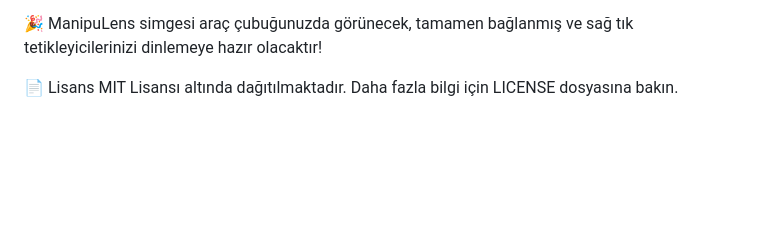
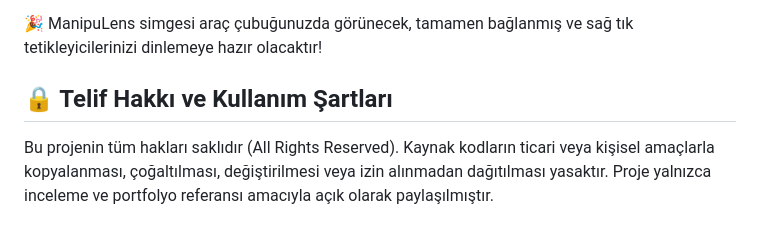
Before and after one commit to VisusVision/ManipuLens, a Markdown page: README.tr.md, the part around the change. Rendered like a GitHub page; blank space fills up the shorter version.

Commit message:
Revise license section in README.tr.md
Updated licensing information to include copyright and usage terms.

```diff
--- a/README.tr.md
+++ b/README.tr.md
@@ -154,5 +154,6 @@ Yerel depo klasörünüzün içindeki extension dizinini seçin.
 
 🎉 ManipuLens simgesi araç çubuğunuzda görünecek, tamamen bağlanmış ve sağ tık tetikleyicilerinizi dinlemeye hazır olacaktır!
 
-📄 Lisans
-MIT Lisansı altında dağıtılmaktadır. Daha fazla bilgi için LICENSE dosyasına bakın.
+## 🔒 Telif Hakkı ve Kullanım Şartları
+
+Bu projenin tüm hakları saklıdır (All Rights Reserved). Kaynak kodların ticari veya kişisel amaçlarla kopyalanması, çoğaltılması, değiştirilmesi veya izin alınmadan dağıtılması yasaktır. Proje yalnızca inceleme ve portfolyo referansı amacıyla açık olarak paylaşılmıştır.
```
